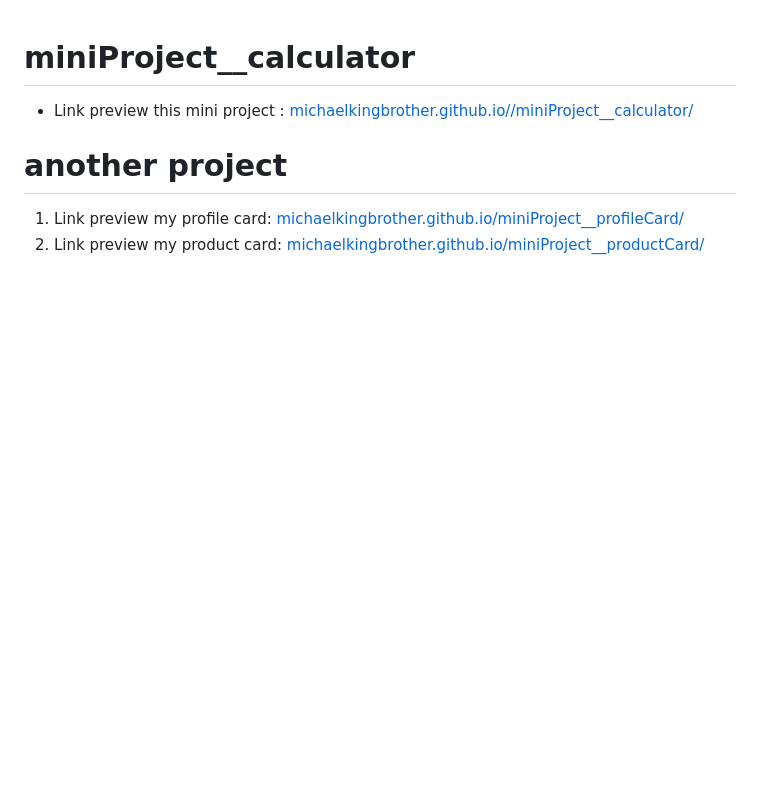
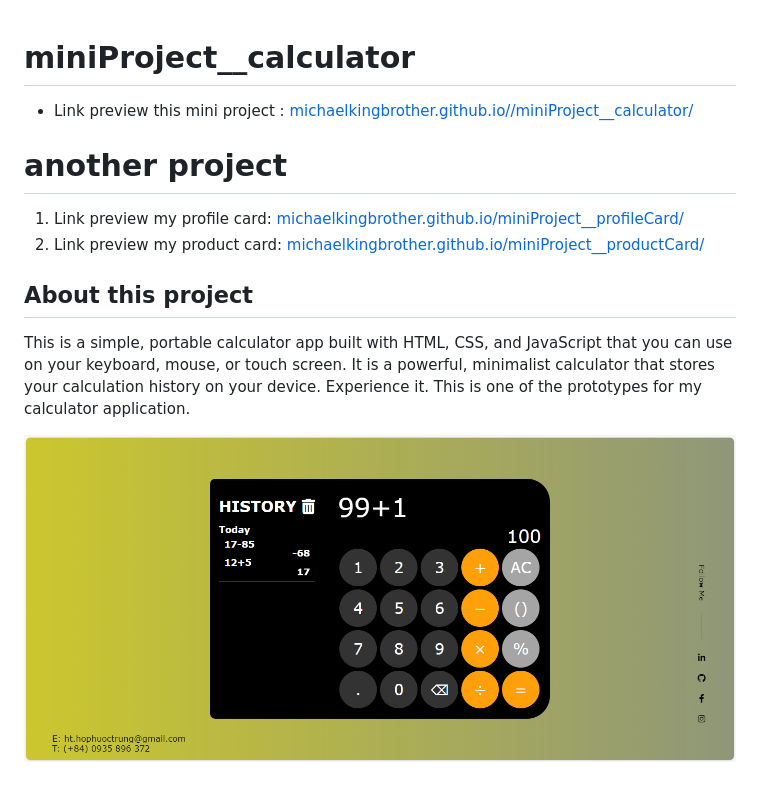
Before and after one commit to michaelkingBrother/miniProject__calculator, a Markdown page: README.md, the part around the change printed below. GitHub-like rendering; pictures changed too: assets/calc-web-ui.png (added); blank space fills up the shorter version.

```diff
--- a/README.md
+++ b/README.md
@@ -6,3 +6,10 @@
 
 1. Link preview my profile card: [michaelkingbrother.github.io/miniProject__profileCard/](https://michaelkingbrother.github.io/miniProject__profileCard/)
 2. Link preview my product card: [michaelkingbrother.github.io/miniProject__productCard/](https://michaelkingbrother.github.io/miniProject__productCard/)
+
+## About this project
+This is a simple, portable calculator app built with HTML, CSS, and JavaScript that you can use on your keyboard, mouse, or touch screen.
+It is a powerful, minimalist calculator that stores your calculation history on your device. Experience it.
+This is one of the prototypes for my calculator application.
+
+![App UI](/assets/calc-web-ui.png)
```
Also changed, not shown: other parts of README.md (+1 -1 lines), assets/calc-logo.png (added), 4 other files.
